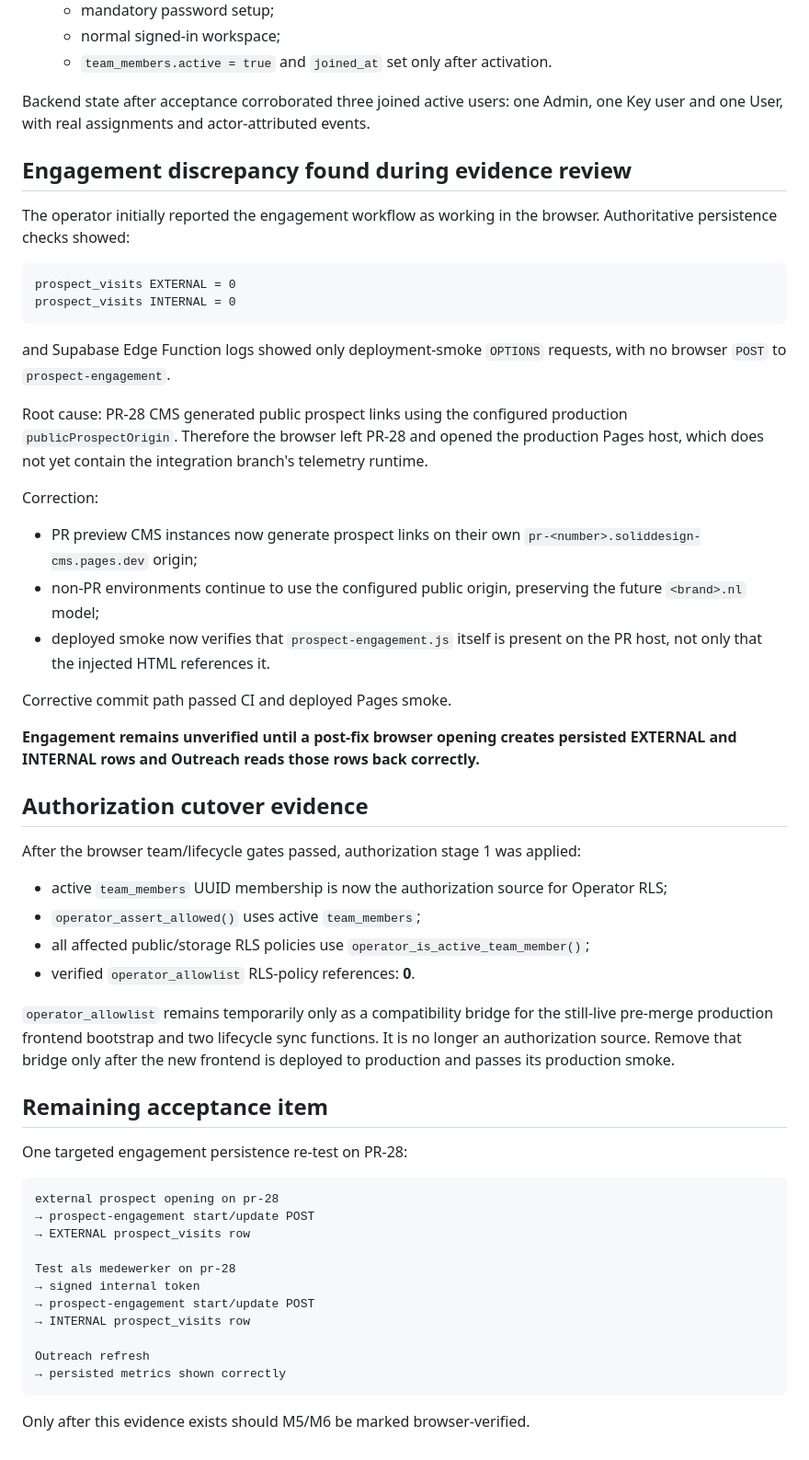
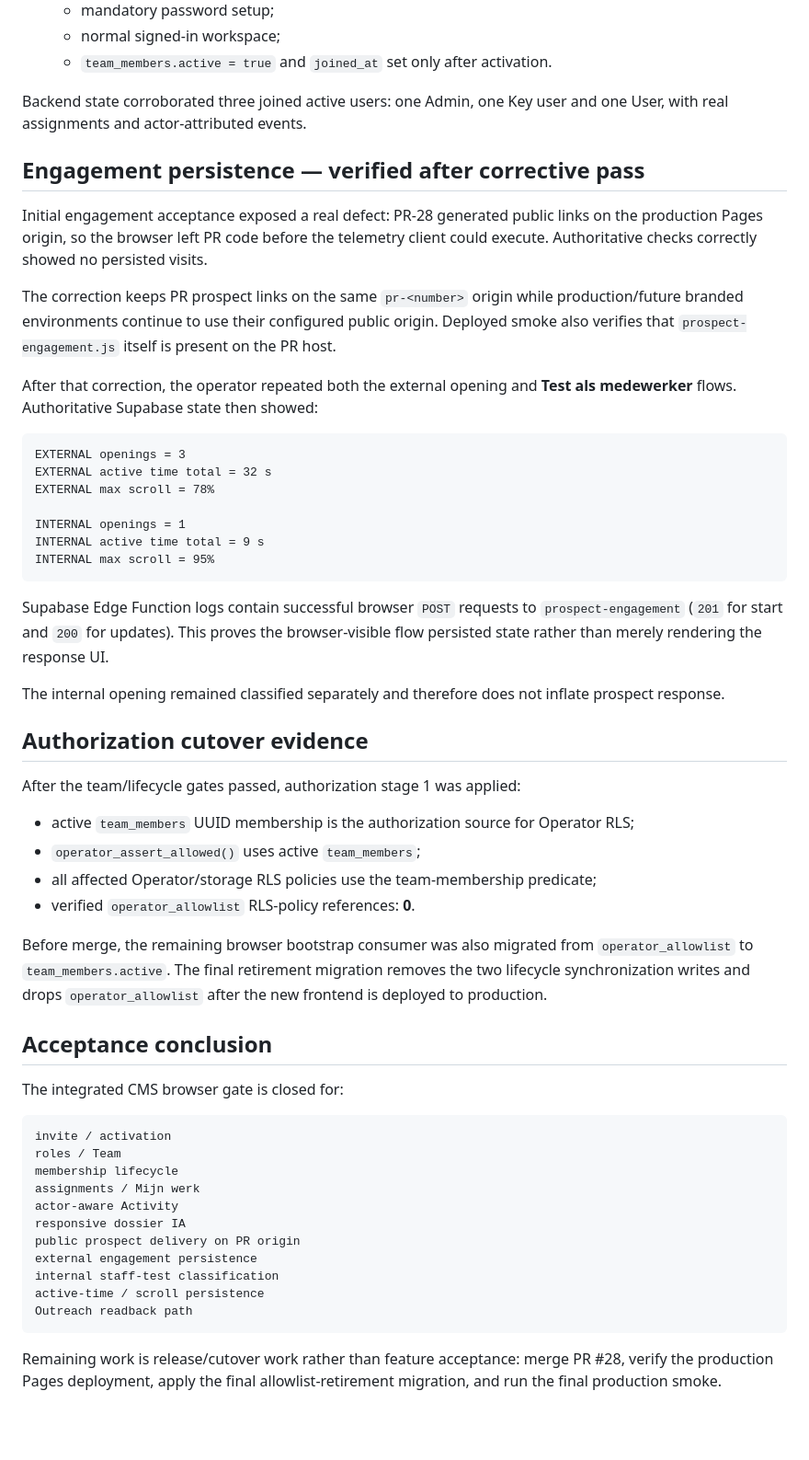
Before and after one commit to solidprivacy-nl/soliddesign, a Markdown page: docs/evidence/INTEGRATED_CMS_BROWSER_ACCEPTANCE_20260830.md, the part around one of its changes. Shown at 92% size. GitHub-like rendering; blank space fills up the shorter version.

Commit message:
Close integrated CMS browser acceptance

````diff
--- a/docs/evidence/INTEGRATED_CMS_BROWSER_ACCEPTANCE_20260830.md
+++ b/docs/evidence/INTEGRATED_CMS_BROWSER_ACCEPTANCE_20260830.md
@@ -37,58 +37,57 @@ The operator confirmed the following flows work in the PR-28 environment:
    - normal signed-in workspace;
    - `team_members.active = true` and `joined_at` set only after activation.
 
-Backend state after acceptance corroborated three joined active users: one Admin, one Key user and one User, with real assignments and actor-attributed events.
+Backend state corroborated three joined active users: one Admin, one Key user and one User, with real assignments and actor-attributed events.
 
-## Engagement discrepancy found during evidence review
+## Engagement persistence — verified after corrective pass
 
-The operator initially reported the engagement workflow as working in the browser. Authoritative persistence checks showed:
+Initial engagement acceptance exposed a real defect: PR-28 generated public links on the production Pages origin, so the browser left PR code before the telemetry client could execute. Authoritative checks correctly showed no persisted visits.
+
+The correction keeps PR prospect links on the same `pr-<number>` origin while production/future branded environments continue to use their configured public origin. Deployed smoke also verifies that `prospect-engagement.js` itself is present on the PR host.
+
+After that correction, the operator repeated both the external opening and **Test als medewerker** flows. Authoritative Supabase state then showed:
 
 ```text
-prospect_visits EXTERNAL = 0
-prospect_visits INTERNAL = 0
+EXTERNAL openings = 3
+EXTERNAL active time total = 32 s
+EXTERNAL max scroll = 78%
+
+INTERNAL openings = 1
+INTERNAL active time total = 9 s
+INTERNAL max scroll = 95%
 ```
 
-and Supabase Edge Function logs showed only deployment-smoke `OPTIONS` requests, with no browser `POST` to `prospect-engagement`.
+Supabase Edge Function logs contain successful browser `POST` requests to `prospect-engagement` (`201` for start and `200` for updates). This proves the browser-visible flow persisted state rather than merely rendering the response UI.
 
-Root cause: PR-28 CMS generated public prospect links using the configured production `publicProspectOrigin`. Therefore the browser left PR-28 and opened the production Pages host, which does not yet contain the integration branch's telemetry runtime.
-
-Correction:
-
-- PR preview CMS instances now generate prospect links on their own `pr-<number>.soliddesign-cms.pages.dev` origin;
-- non-PR environments continue to use the configured public origin, preserving the future `<brand>.nl` model;
-- deployed smoke now verifies that `prospect-engagement.js` itself is present on the PR host, not only that the injected HTML references it.
-
-Corrective commit path passed CI and deployed Pages smoke.
-
-**Engagement remains unverified until a post-fix browser opening creates persisted EXTERNAL and INTERNAL rows and Outreach reads those rows back correctly.**
+The internal opening remained classified separately and therefore does not inflate prospect response.
 
 ## Authorization cutover evidence
 
-After the browser team/lifecycle gates passed, authorization stage 1 was applied:
+After the team/lifecycle gates passed, authorization stage 1 was applied:
 
-- active `team_members` UUID membership is now the authorization source for Operator RLS;
+- active `team_members` UUID membership is the authorization source for Operator RLS;
 - `operator_assert_allowed()` uses active `team_members`;
-- all affected public/storage RLS policies use `operator_is_active_team_member()`;
+- all affected Operator/storage RLS policies use the team-membership predicate;
 - verified `operator_allowlist` RLS-policy references: **0**.
 
-`operator_allowlist` remains temporarily only as a compatibility bridge for the still-live pre-merge production frontend bootstrap and two lifecycle sync functions. It is no longer an authorization source. Remove that bridge only after the new frontend is deployed to production and passes its production smoke.
+Before merge, the remaining browser bootstrap consumer was also migrated from `operator_allowlist` to `team_members.active`. The final retirement migration removes the two lifecycle synchronization writes and drops `operator_allowlist` after the new frontend is deployed to production.
 
-## Remaining acceptance item
+## Acceptance conclusion
 
-One targeted engagement persistence re-test on PR-28:
+The integrated CMS browser gate is closed for:
 
 ```text
-external prospect opening on pr-28
-→ prospect-engagement start/update POST
-→ EXTERNAL prospect_visits row
-
-Test als medewerker on pr-28
-→ signed internal token
-→ prospect-engagement start/update POST
-→ INTERNAL prospect_visits row
-
-Outreach refresh
-→ persisted metrics shown correctly
+invite / activation
+roles / Team
+membership lifecycle
+assignments / Mijn werk
+actor-aware Activity
+responsive dossier IA
+public prospect delivery on PR origin
+external engagement persistence
+internal staff-test classification
+active-time / scroll persistence
+Outreach readback path
 ```
 
-Only after this evidence exists should M5/M6 be marked browser-verified.
+Remaining work is release/cutover work rather than feature acceptance: merge PR #28, verify the production Pages deployment, apply the final allowlist-retirement migration, and run the final production smoke.
````
Also changed, not shown: other parts of docs/evidence/INTEGRATED_CMS_BROWSER_ACCEPTANCE_20260830.md (+2 -2 lines).
